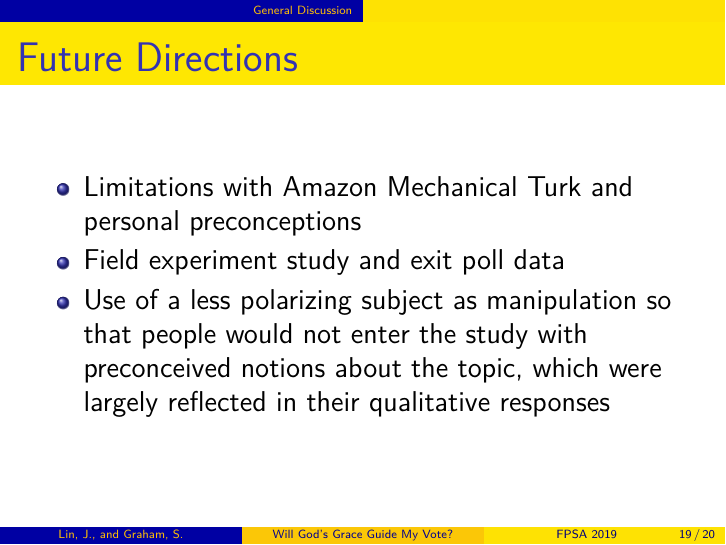
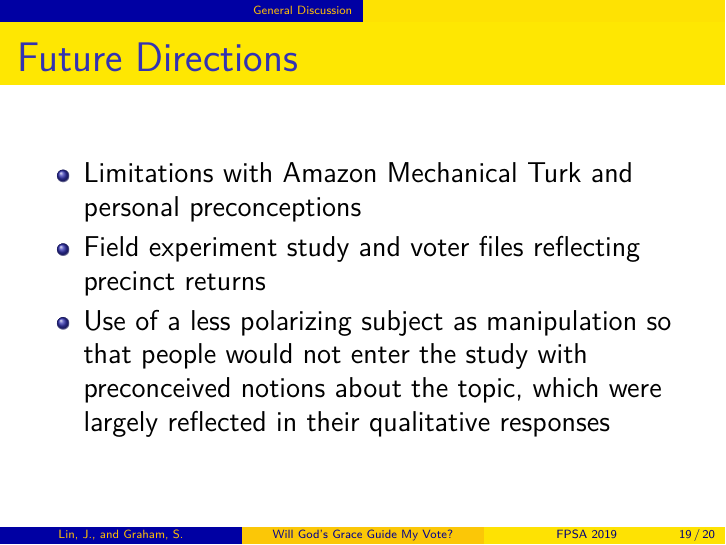
Before and after one commit to lin-jennifer/ReligiousPrimes, LaTeX slides (FPSA/ReligPrimeFPSA.tex): page 19 of 20. Compiled offline with pdfLaTeX.

Commit message:
Added future directions

```diff
--- a/FPSA/ReligPrimeFPSA.tex
+++ b/FPSA/ReligPrimeFPSA.tex
@@ -241,7 +241,7 @@ Note: * p$<$0.05; ** p$<$0.01; *** p$<$0.001
 \frametitle{Future Directions}
 \begin{itemize}
 	\item Limitations with Amazon Mechanical Turk and personal preconceptions
-	\item Field experiment study and exit poll data
+	\item Field experiment study and voter files reflecting precinct returns
 	\item Use of a less polarizing subject as manipulation so that people would not enter the study with preconceived notions about the topic, which were largely reflected in their qualitative responses
 \end{itemize}
 \end{frame}
```
Also changed, not shown: FPSA/ReligPrimeFPSA.pdf.
